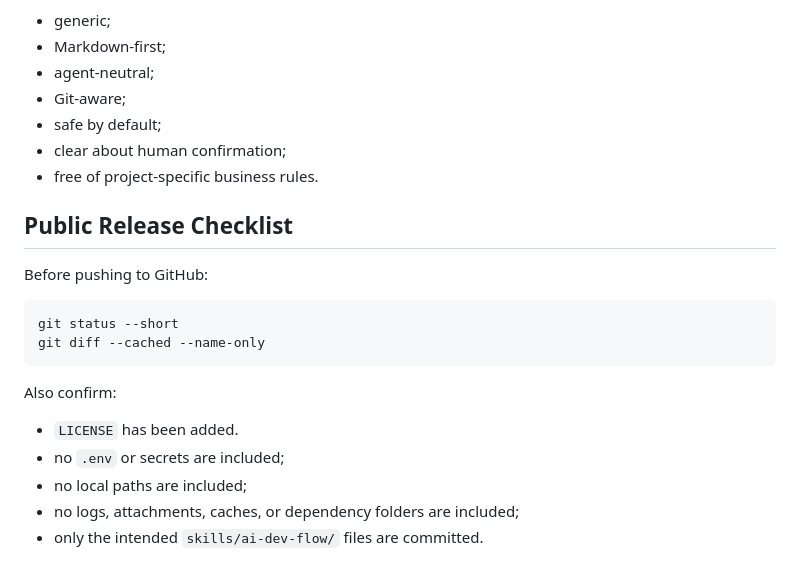
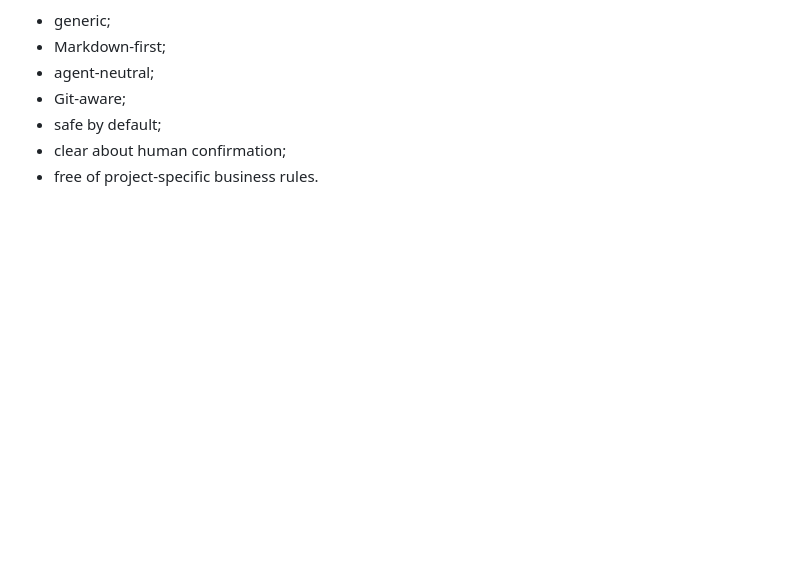
Before and after one commit to a-littlecat/ai-dev-flow, a Markdown page: README.en.md, the part around the change. Rendered like a GitHub page; blank space fills up the shorter version.

Commit message:
Remove release checklist from README

````diff
--- a/README.en.md
+++ b/README.en.md
@@ -298,20 +298,3 @@ Good contributions should keep the workflow:
 - safe by default;
 - clear about human confirmation;
 - free of project-specific business rules.
-
-## Public Release Checklist
-
-Before pushing to GitHub:
-
-```text
-git status --short
-git diff --cached --name-only
-```
-
-Also confirm:
-
-- `LICENSE` has been added.
-- no `.env` or secrets are included;
-- no local paths are included;
-- no logs, attachments, caches, or dependency folders are included;
-- only the intended `skills/ai-dev-flow/` files are committed.
````
Also changed, not shown: README.md (+0 -17 lines).
